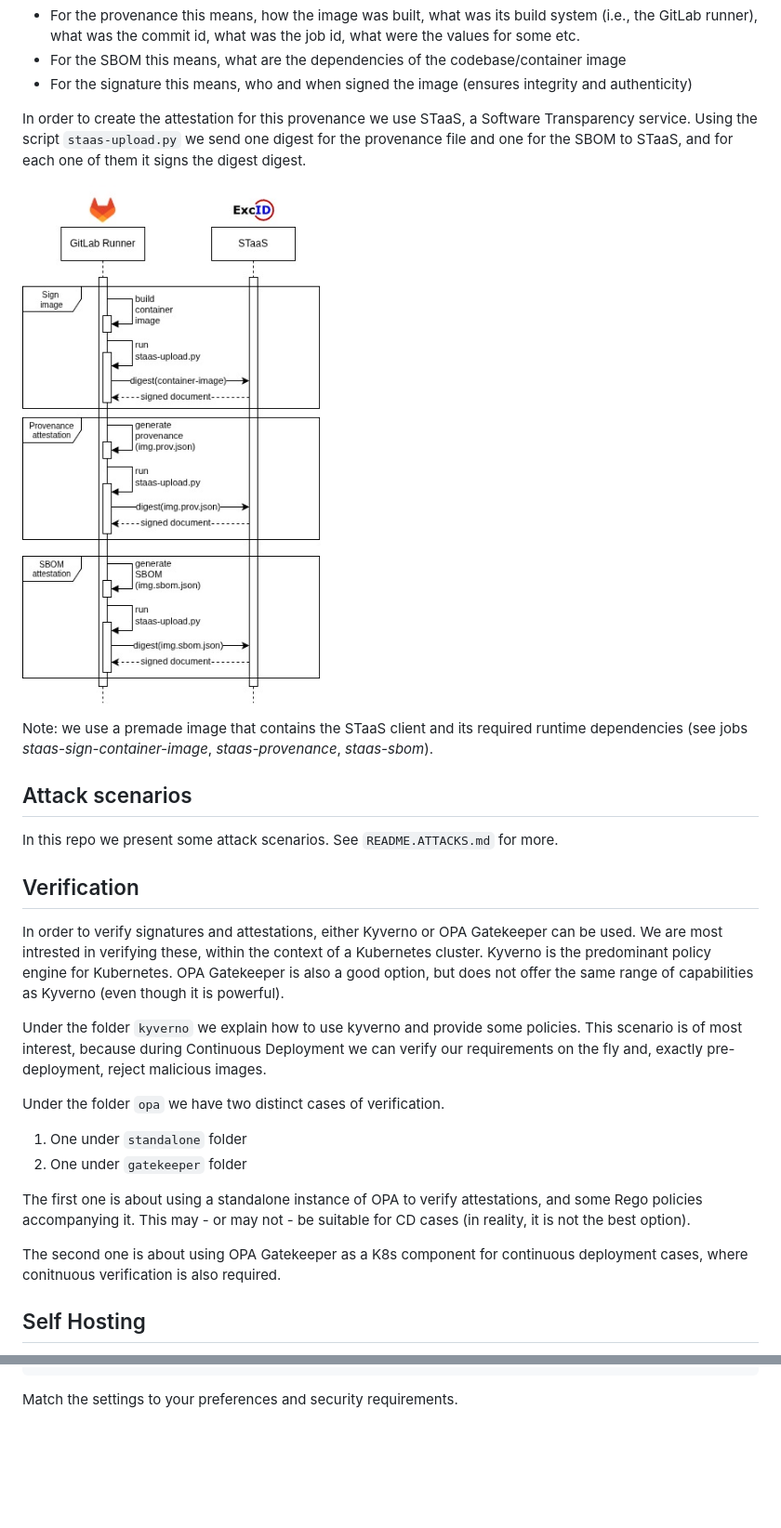
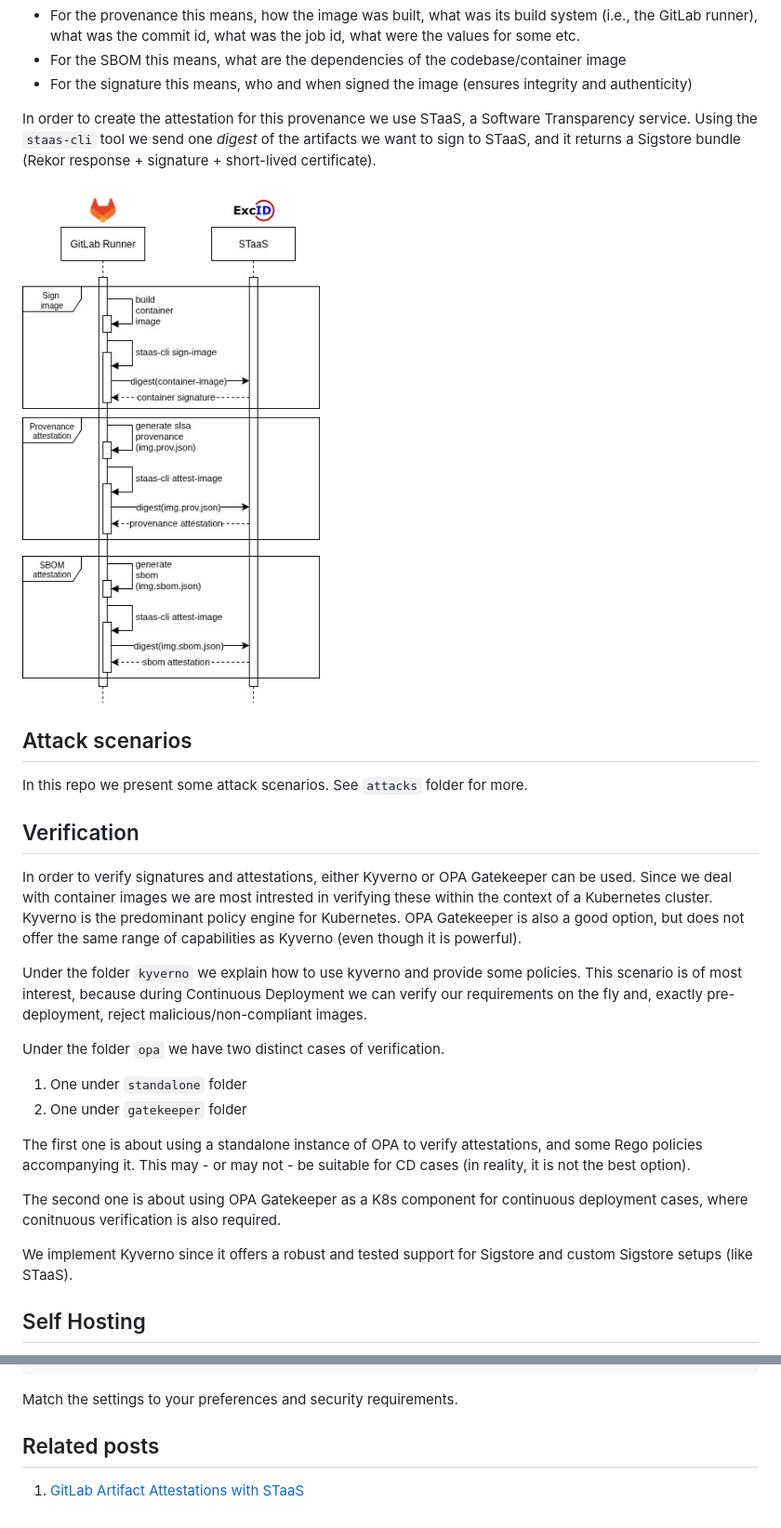
Before and after one commit to excid-io/seccon-dev, a Markdown page: README.md, 2 parts joined by grey strips. Shown: that part at 93% size. Drawn GitHub-style; pictures changed too: assets/diagram.jpg; blank space fills up the shorter version.

````diff
--- a/README.md
+++ b/README.md
@@ -85,33 +86,19 @@ The scope of the project is to generate the provenance and SBOM attestation of a
 - For the SBOM this means, what are the dependencies of the codebase/container image
 - For the signature this means, who and when signed the image (ensures integrity and authenticity)
 
-In order to create the attestation for this provenance we use STaaS, a Software Transparency service. Using the script `staas-upload.py` we send one digest for the provenance file and one for the SBOM to STaaS, and for each one of them it signs the digest digest.
+In order to create the attestation for this provenance we use STaaS, a Software Transparency service. Using the `staas-cli` tool we send one *digest* of the artifacts we want to sign to STaaS, and it returns a Sigstore bundle (Rekor response + signature + short-lived certificate).
 
 ![alt text](assets/diagram.jpg)
 
-Note: we use a premade image that contains the STaaS client and its required runtime dependencies (see jobs *staas-sign-container-image*, *staas-provenance*, *staas-sbom*).
-
-
-<!-- ## Project Components
-
-Here we outline what components we used for running this PoC.
-
-1. **GitLab**
-    - We use GitLab to upload our code and version control it online.
-2. **GitLab CI**
-    - We use GitLab CI to run our DevPrivSecOps pipelines. We use the GitLab hosted runners (we do not install our own) to execute the pipeline.
-3. **STaaS**
-    - We use STaaS to sign our documents. -->
-
 ## Attack scenarios
 
-In this repo we present some attack scenarios. See `README.ATTACKS.md` for more.
+In this repo we present some attack scenarios. See `attacks` folder for more.
 
 ## Verification
 
-In order to verify signatures and attestations, either Kyverno or OPA Gatekeeper can be used. We are most intrested in verifying these, within the context of a Kubernetes cluster. Kyverno is the predominant policy engine for Kubernetes. OPA Gatekeeper is also a good option, but does not offer the same range of capabilities as Kyverno (even though it is powerful).
+In order to verify signatures and attestations, either Kyverno or OPA Gatekeeper can be used. Since we deal with container images we are most intrested in verifying these within the context of a Kubernetes cluster. Kyverno is the predominant policy engine for Kubernetes. OPA Gatekeeper is also a good option, but does not offer the same range of capabilities as Kyverno (even though it is powerful).
 
-Under the folder `kyverno` we explain how to use kyverno and provide some policies. This scenario is of most interest, because during Continuous Deployment we can verify our requirements on the fly and, exactly pre-deployment, reject malicious images.
+Under the folder `kyverno` we explain how to use kyverno and provide some policies. This scenario is of most interest, because during Continuous Deployment we can verify our requirements on the fly and, exactly pre-deployment, reject malicious/non-compliant images.
 
 Under the folder `opa` we have two distinct cases of verification.
 1. One under `standalone` folder
@@ -120,6 +107,8 @@ Under the folder `opa` we have two distinct cases of verification.
 The first one is about using a standalone instance of OPA to verify attestations, and some Rego policies accompanying it. This may - or may not - be suitable for CD cases (in reality, it is not the best option).
 
 The second one is about using OPA Gatekeeper as a K8s component for continuous deployment cases, where conitnuous verification is also required.
+
+We implement Kyverno since it offers a robust and tested support for Sigstore and custom Sigstore setups (like STaaS).
 
 ## Self Hosting
 
@@ -136,3 +125,7 @@ sudo gitlab-runner run
 ```
 
 Match the settings to your preferences and security requirements.
+
+## Related posts
+
+1. [GitLab Artifact Attestations with STaaS](https://medium.com/@excid/gitlab-artifact-attestations-with-staas-809b4fb5a9fc)
````
Also changed, not shown: other parts of README.md (+25 -24 lines), assets/cicd-aeros-kyverno.jpg, assets/cicd-aeros-opa.jpg, 1 other file.
